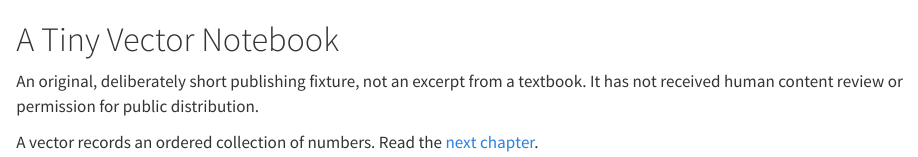
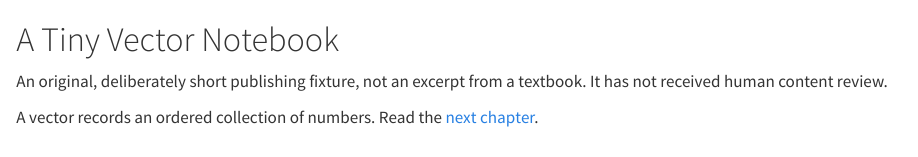
Before and after one commit to psiQAQ/bookshelf-on-web, a Quarto document (books/sample-linear-algebra/index.qmd): the page in a window 1100 px wide, from its top. Rendered offline with R 4.5, knitr and Pandoc in place of Quarto, with nearby package versions.

Commit message:
docs: remove copyright and authorization wording from content and specs
Drop the remaining statements that assert or gate copyright, licensing or
publication-permission status, and the references to schema fields that no
longer exist. Content-scope statements and commit/push authorization wording
stay untouched.

```diff
--- a/books/quantum-python-notes/metadata.yaml
+++ b/books/quantum-python-notes/metadata.yaml
@@ -27,7 +27,7 @@ assets: []
 source:
   type: original
   description: '非官方原创中文学习笔记；主题参考 Qiming Sun, Python for Quantum Chemistry: A Full
-    Stack Programming Guide (Elsevier, 2025)。各章文末列具体来源页与章节 DOI；不转载原书。'
+    Stack Programming Guide (Elsevier, 2025)。各章文末列具体来源页与章节 DOI。'
 review:
   status: draft
   approved_by: null
--- a/books/sample-linear-algebra/index.qmd
+++ b/books/sample-linear-algebra/index.qmd
@@ -1,6 +1,6 @@
 # A Tiny Vector Notebook {#sec-vector-notebook}
 
 An original, deliberately short publishing fixture, not an excerpt from a textbook.
-It has not received human content review or permission for public distribution.
+It has not received human content review.
 
 A vector records an ordered collection of numbers. Read the [next chapter](chapters/01-length.qmd#sec-vector-length).
```
Also changed, not shown: .scratch/m0-publishing/issues/01-publishing-platform.md, .scratch/m0-publishing/spec.md, .scratch/quantum-python-notes/revision-request.md, .scratch/quantum-python-notes/spec.md, docs/reviews/quantum-python-source-baseline.md.
